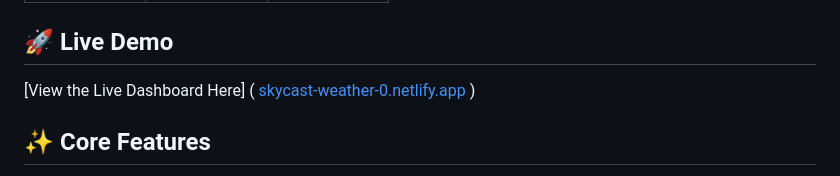
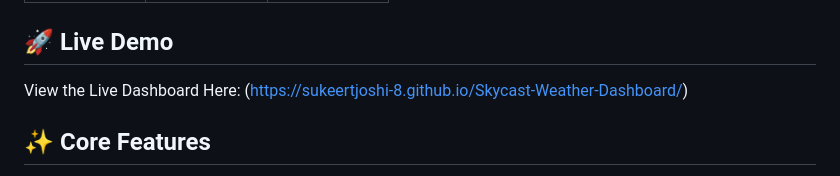
Before and after one commit to Sukeertjoshi-8/Skycast-Weather-Dashboard, a Markdown page: README.md, the part around the change. GitHub-like rendering.

Commit message:
Update live demo link in README

```diff
--- a/README.md
+++ b/README.md
@@ -25,7 +25,7 @@ SkyCast Pro automatically shifts its visual language based on the local time and
 </table>
 
 ## 🚀 Live Demo
-[View the Live Dashboard Here] ( [skycast-weather-0.netlify.app](https://skycast-weather-0.netlify.app/) )
+View the Live Dashboard Here: (https://sukeertjoshi-8.github.io/Skycast-Weather-Dashboard/)
 
 ## ✨ Core Features
 * **Dynamic Sky Engine:** The UI background and celestial bodies (Sun/Moon) physically react to the real-time weather codes and exact local time of the searched city.
```
